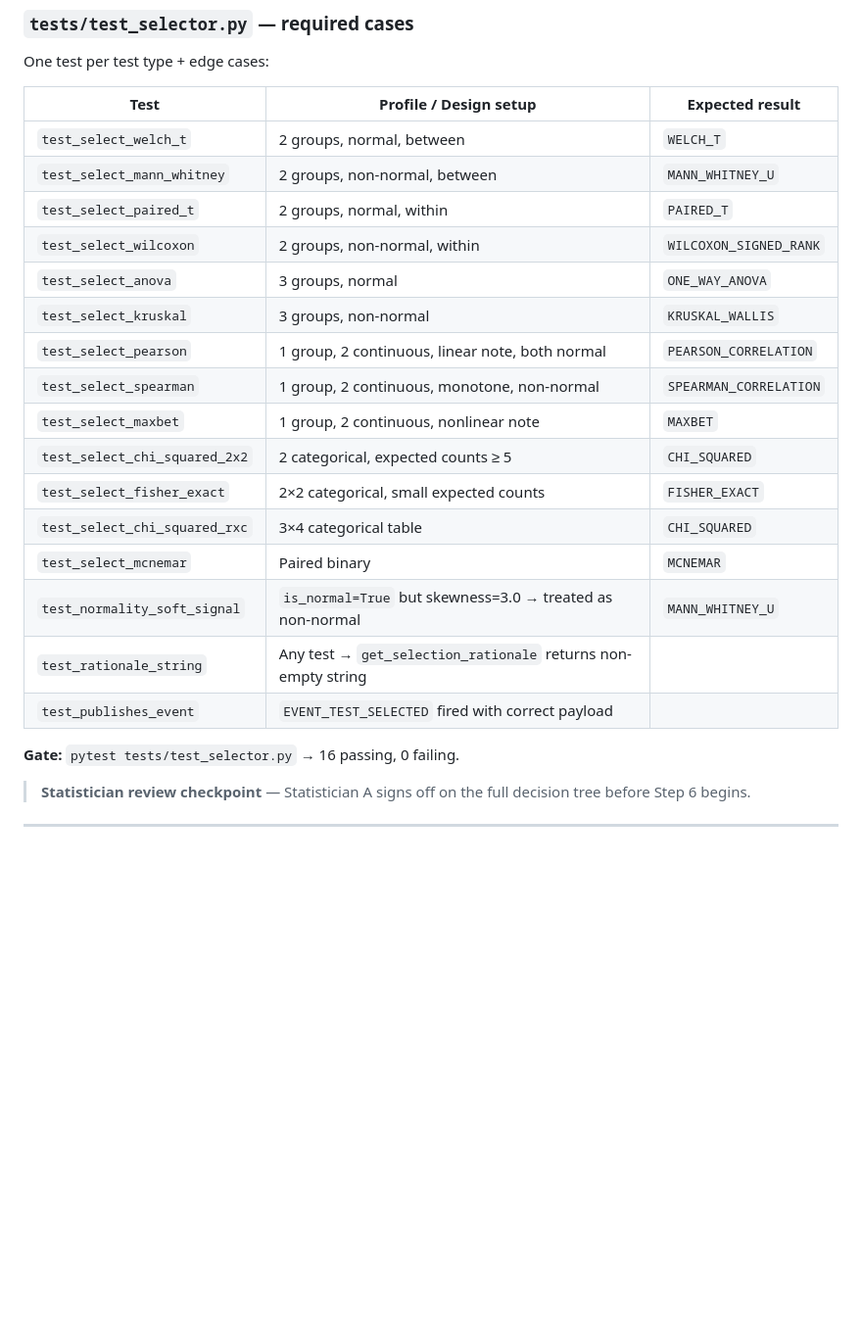
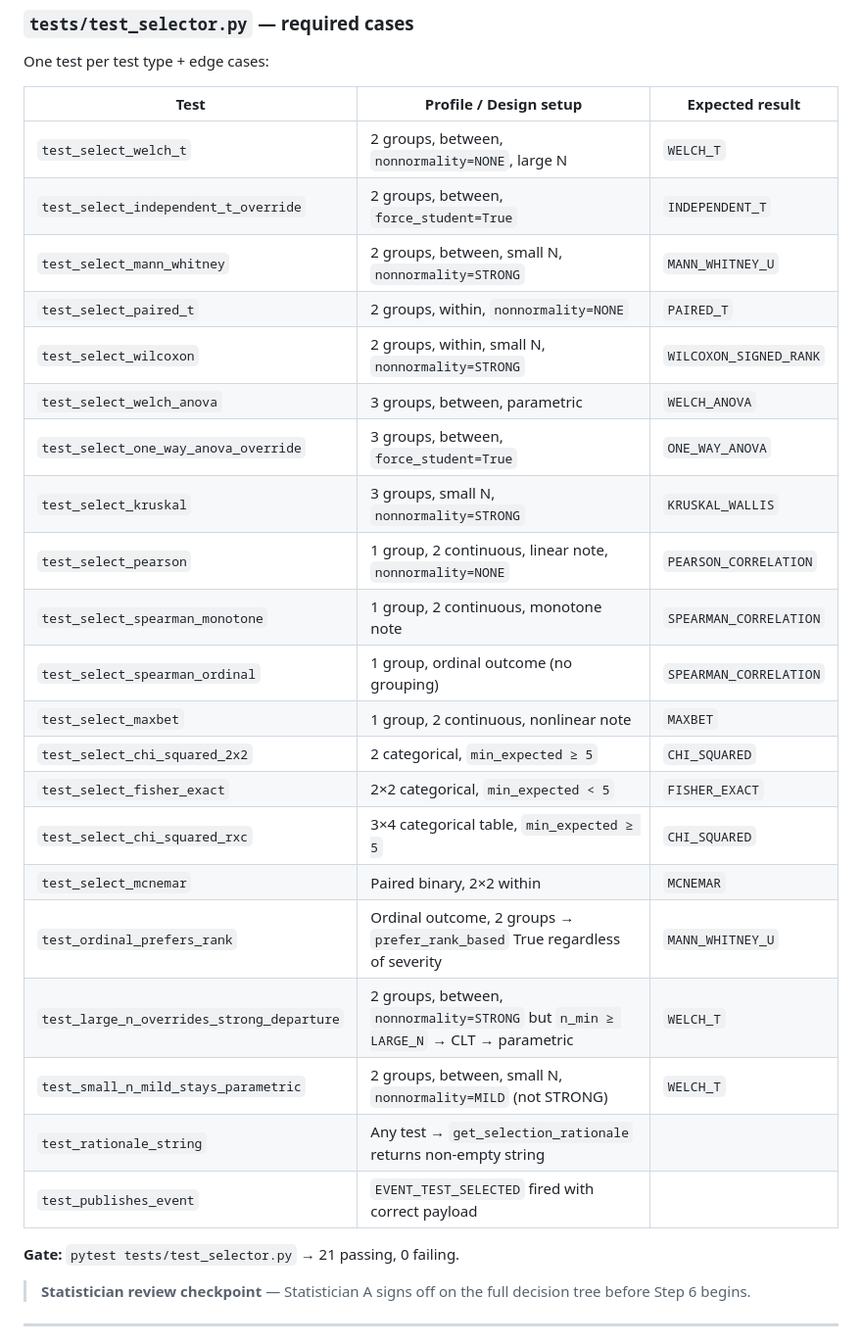
Before and after one commit to Wan-z/Better_Testing_Agent, a Markdown page: IMPLEMENTATION_PLAN.md, the part around one of its changes. Shown at 98% size. GitHub-like rendering; blank space fills up the shorter version.

```diff
--- a/IMPLEMENTATION_PLAN.md
+++ b/IMPLEMENTATION_PLAN.md
@@ -317,24 +331,29 @@ One test per test type + edge cases:
 
 | Test | Profile / Design setup | Expected result |
 |---|---|---|
-| `test_select_welch_t` | 2 groups, normal, between | `WELCH_T` |
-| `test_select_mann_whitney` | 2 groups, non-normal, between | `MANN_WHITNEY_U` |
-| `test_select_paired_t` | 2 groups, normal, within | `PAIRED_T` |
-| `test_select_wilcoxon` | 2 groups, non-normal, within | `WILCOXON_SIGNED_RANK` |
-| `test_select_anova` | 3 groups, normal | `ONE_WAY_ANOVA` |
-| `test_select_kruskal` | 3 groups, non-normal | `KRUSKAL_WALLIS` |
-| `test_select_pearson` | 1 group, 2 continuous, linear note, both normal | `PEARSON_CORRELATION` |
-| `test_select_spearman` | 1 group, 2 continuous, monotone, non-normal | `SPEARMAN_CORRELATION` |
+| `test_select_welch_t` | 2 groups, between, `nonnormality=NONE`, large N | `WELCH_T` |
+| `test_select_independent_t_override` | 2 groups, between, `force_student=True` | `INDEPENDENT_T` |
+| `test_select_mann_whitney` | 2 groups, between, small N, `nonnormality=STRONG` | `MANN_WHITNEY_U` |
+| `test_select_paired_t` | 2 groups, within, `nonnormality=NONE` | `PAIRED_T` |
+| `test_select_wilcoxon` | 2 groups, within, small N, `nonnormality=STRONG` | `WILCOXON_SIGNED_RANK` |
+| `test_select_welch_anova` | 3 groups, between, parametric | `WELCH_ANOVA` |
+| `test_select_one_way_anova_override` | 3 groups, between, `force_student=True` | `ONE_WAY_ANOVA` |
+| `test_select_kruskal` | 3 groups, small N, `nonnormality=STRONG` | `KRUSKAL_WALLIS` |
+| `test_select_pearson` | 1 group, 2 continuous, linear note, `nonnormality=NONE` | `PEARSON_CORRELATION` |
+| `test_select_spearman_monotone` | 1 group, 2 continuous, monotone note | `SPEARMAN_CORRELATION` |
+| `test_select_spearman_ordinal` | 1 group, ordinal outcome (no grouping) | `SPEARMAN_CORRELATION` |
 | `test_select_maxbet` | 1 group, 2 continuous, nonlinear note | `MAXBET` |
-| `test_select_chi_squared_2x2` | 2 categorical, expected counts ≥ 5 | `CHI_SQUARED` |
-| `test_select_fisher_exact` | 2×2 categorical, small expected counts | `FISHER_EXACT` |
-| `test_select_chi_squared_rxc` | 3×4 categorical table | `CHI_SQUARED` |
-| `test_select_mcnemar` | Paired binary | `MCNEMAR` |
-| `test_normality_soft_signal` | `is_normal=True` but skewness=3.0 → treated as non-normal | `MANN_WHITNEY_U` |
+| `test_select_chi_squared_2x2` | 2 categorical, `min_expected ≥ 5` | `CHI_SQUARED` |
+| `test_select_fisher_exact` | 2×2 categorical, `min_expected < 5` | `FISHER_EXACT` |
+| `test_select_chi_squared_rxc` | 3×4 categorical table, `min_expected ≥ 5` | `CHI_SQUARED` |
+| `test_select_mcnemar` | Paired binary, 2×2 within | `MCNEMAR` |
+| `test_ordinal_prefers_rank` | Ordinal outcome, 2 groups → `prefer_rank_based` True regardless of severity | `MANN_WHITNEY_U` |
+| `test_large_n_overrides_strong_departure` | 2 groups, between, `nonnormality=STRONG` but `n_min ≥ LARGE_N` → CLT → parametric | `WELCH_T` |
+| `test_small_n_mild_stays_parametric` | 2 groups, between, small N, `nonnormality=MILD` (not STRONG) | `WELCH_T` |
 | `test_rationale_string` | Any test → `get_selection_rationale` returns non-empty string |
 | `test_publishes_event` | `EVENT_TEST_SELECTED` fired with correct payload |
 
-**Gate:** `pytest tests/test_selector.py` → 16 passing, 0 failing.
+**Gate:** `pytest tests/test_selector.py` → 21 passing, 0 failing.
 > **Statistician review checkpoint** — Statistician A signs off on the full decision tree before Step 6 begins.
 
 ---
```
Also changed, not shown: other parts of IMPLEMENTATION_PLAN.md (+108 -89 lines).
